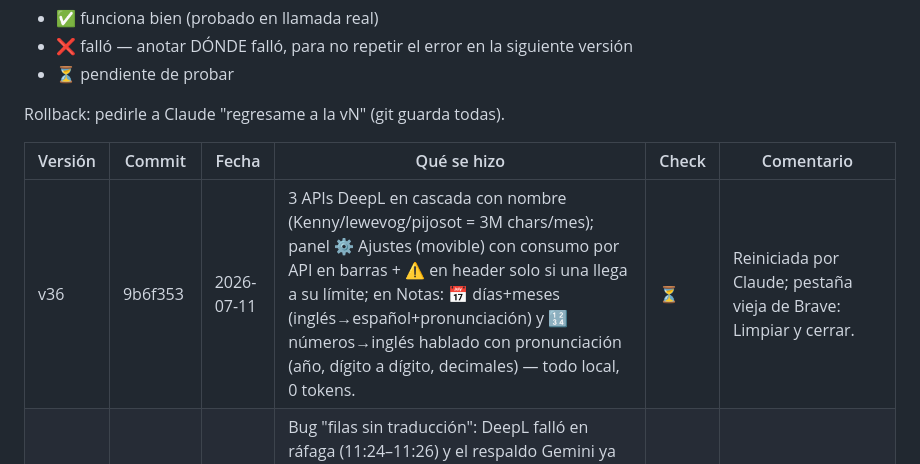
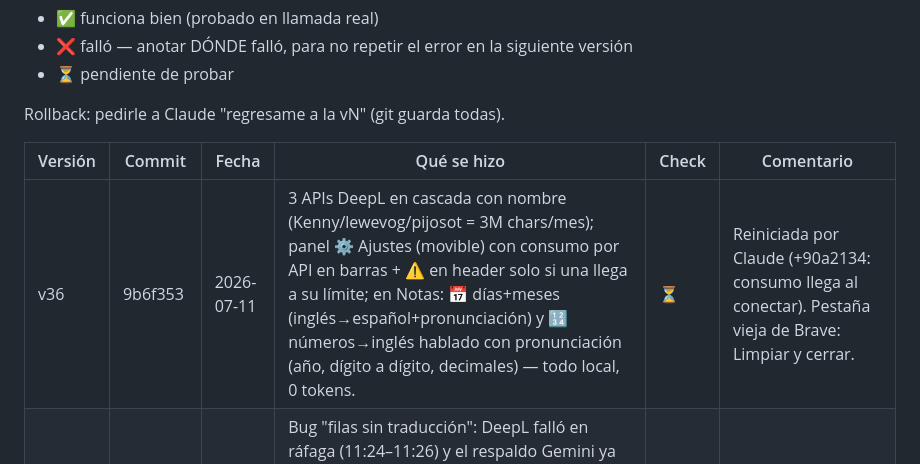
Before and after one commit to Elkenniss/interprete, a Markdown page: VERSIONES.md, the part around the change. Drawn GitHub-style.

Commit message:
Bitácora: nota del fix de consumo al conectar
Co-Authored-By: Claude Fable 5 <noreply@anthropic.com>

```diff
--- a/VERSIONES.md
+++ b/VERSIONES.md
@@ -9,7 +9,7 @@ Rollback: pedirle a Claude "regresame a la vN" (git guarda todas).
 
 | Versión | Commit | Fecha | Qué se hizo | Check | Comentario |
 |---------|---------|-------|-------------|-------|------------|
-| v36 | 9b6f353 | 2026-07-11 | 3 APIs DeepL en cascada con nombre (Kenny/lewevog/pijosot = 3M chars/mes); panel ⚙ Ajustes (movible) con consumo por API en barras + ⚠ en header solo si una llega a su límite; en Notas: 📅 días+meses (inglés→español+pronunciación) y 🔢 números→inglés hablado con pronunciación (año, dígito a dígito, decimales) — todo local, 0 tokens. | ⏳ | Reiniciada por Claude; pestaña vieja de Brave: Limpiar y cerrar. |
+| v36 | 9b6f353 | 2026-07-11 | 3 APIs DeepL en cascada con nombre (Kenny/lewevog/pijosot = 3M chars/mes); panel ⚙ Ajustes (movible) con consumo por API en barras + ⚠ en header solo si una llega a su límite; en Notas: 📅 días+meses (inglés→español+pronunciación) y 🔢 números→inglés hablado con pronunciación (año, dígito a dígito, decimales) — todo local, 0 tokens. | ⏳ | Reiniciada por Claude (+90a2134: consumo llega al conectar). Pestaña vieja de Brave: Limpiar y cerrar. |
 | v35 | 41eefa0 | 2026-07-11 | Bug "filas sin traducción": DeepL falló en ráfaga (11:24–11:26) y el respaldo Gemini ya estaba muerto (free tier ahora = 20 peticiones/DÍA). Fix: (1) varias keys DeepL en cascada (`DEEPL_API_KEYS=k1,k2,...` en .env; Gemini queda de último recurso), (2) botón ⚠ reintentar en filas sin traducción, (3) logs a `interprete.log` (antes iban a /dev/null desde el ícono), (4) timeout DeepL 15s→6s (fail-fast). | ⏳ | Requiere reiniciar la app. Faltan las 2 keys DeepL extra de Kenny. |
 | v34 | 5c08bde | 2026-07-11 | Fix: Notas no abrían — un click en la cabecera sin arrastrar guardaba posición vacía y el panel quedaba fuera de pantalla al recargar. Ahora solo guarda con arrastre real y sujeta la posición al viewport (se autocura solo). | ✅ | Probado por Kenny 2026-07-11: las Notas vuelven a abrir. Aplica también a Deletrear. |
 | v33 | 00c3197 | 2026-07-05 | Deletreo: corrige E (`Ii`→`Íi`) y U (`Iu`→`Yu`); la I mayúscula se veía como l. | ⏳ | Recargar Brave (F5). |
```
